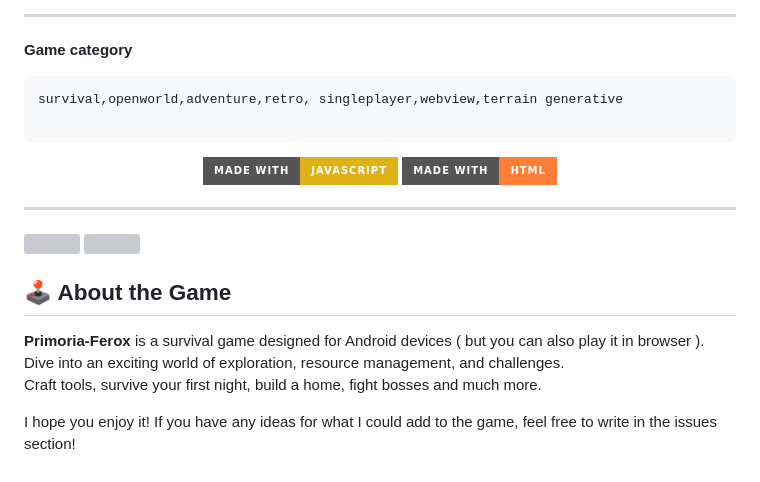
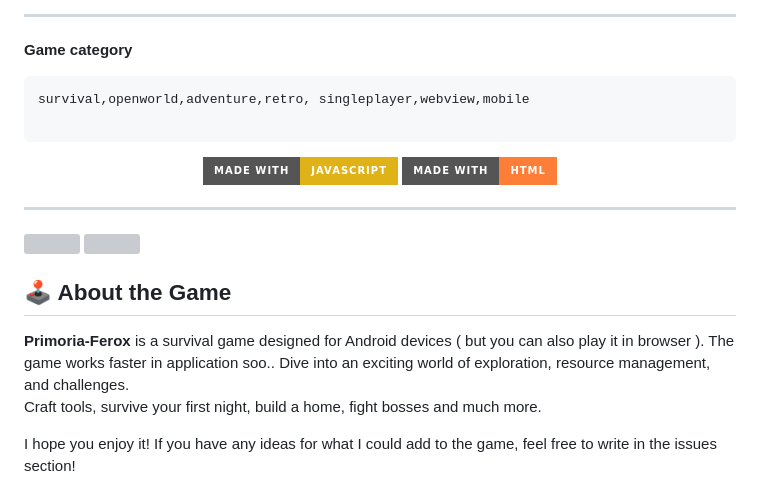
Before and after one commit to Kashumy/Primoria-Ferox-Latest, a Markdown page: README.md, the part around the change. GitHub-like rendering; badges without logos; grey boxes are pictures that could not be loaded.

Commit message:
Modify game category and enhance description
Updated game category and refined game description.

````diff
--- a/README.md
+++ b/README.md
@@ -16,7 +16,7 @@ ___
 
 **Game category**
 ```
-survival,openworld,adventure,retro, singleplayer,webview,terrain generative
+survival,openworld,adventure,retro, singleplayer,webview,mobile
 
 ```
 <p align="center">
@@ -33,7 +33,7 @@ survival,openworld,adventure,retro, singleplayer,webview,terrain generative
 
 ## 🕹️ About the Game
 
-**Primoria-Ferox** is a survival game designed for Android devices ( but you can also play it in browser ).
+**Primoria-Ferox** is a survival game designed for Android devices ( but you can also play it in browser ).  The game works faster in application soo..
 Dive into an exciting world of exploration, resource management, and challenges.
 Craft tools, survive your first night, build a home, fight bosses and much more.
 
````
